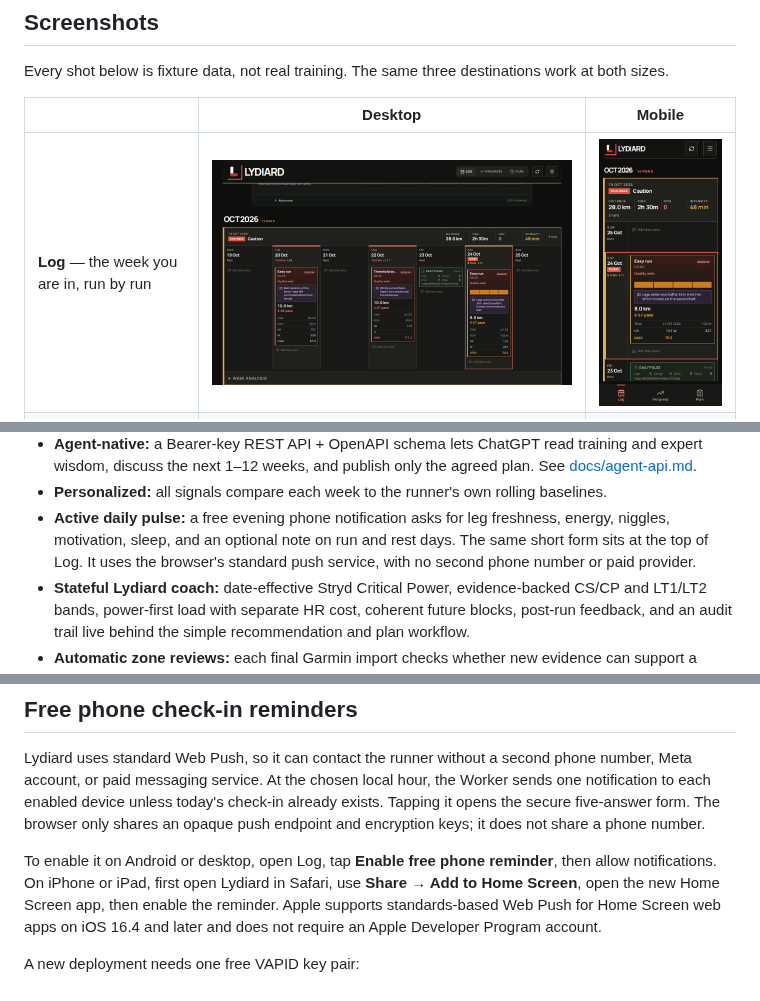
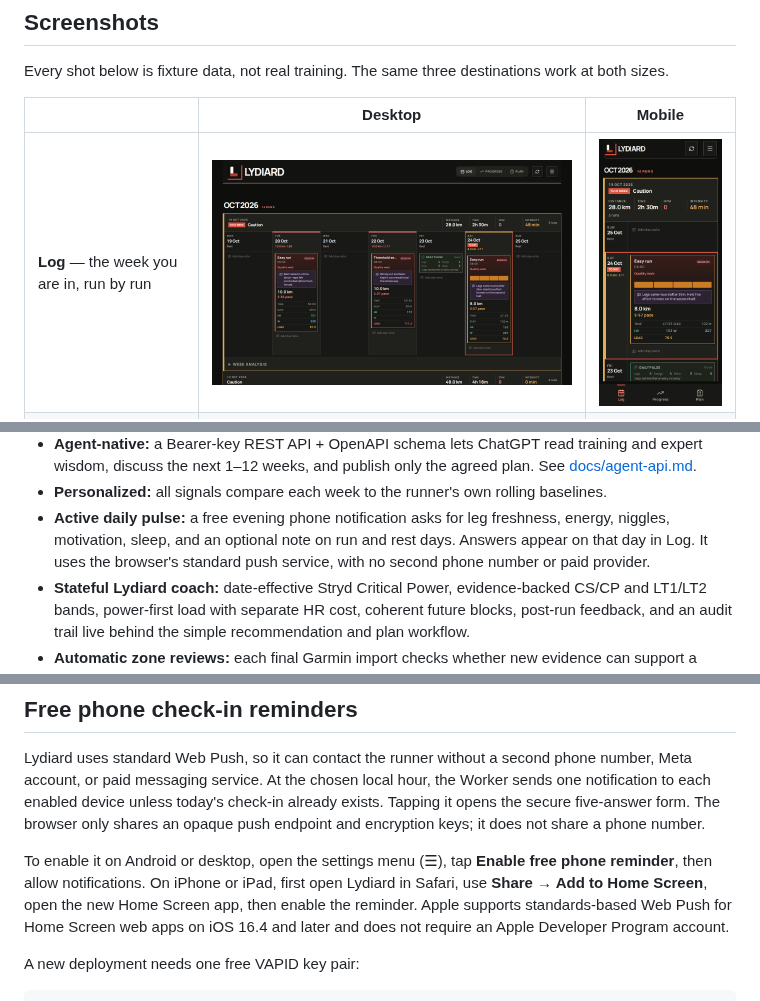
Before and after one commit to jackboyla/lydiard, a Markdown page: README.md, 3 parts joined by grey strips. Rendered like a GitHub page; pictures changed too: docs/screenshots/log-desktop.png.

```diff
--- a/README.md
+++ b/README.md
@@ -87,8 +87,8 @@ run in **both** the Worker and the browser.
   [docs/agent-api.md](docs/agent-api.md).
 - **Personalized:** all signals compare each week to the runner's own rolling baselines.
 - **Active daily pulse:** a free evening phone notification asks for leg freshness, energy, niggles,
-  motivation, sleep, and an optional note on run and rest days. The same short form sits at the top
-  of Log. It uses the browser's standard push service, with no second phone number or paid provider.
+  motivation, sleep, and an optional note on run and rest days. Answers appear on that day in Log.
+  It uses the browser's standard push service, with no second phone number or paid provider.
 - **Stateful Lydiard coach:** date-effective Stryd Critical Power, evidence-backed CS/CP and LT1/LT2
   bands, power-first load with separate HR cost, coherent future blocks, post-run feedback, and an
   audit trail live behind the simple recommendation and plan workflow.
@@ -165,7 +165,7 @@ each enabled device unless today's check-in already exists. Tapping it opens the
 form. The browser only shares an opaque push endpoint and encryption keys; it does not share a phone
 number.
 
-To enable it on Android or desktop, open Log, tap **Enable free phone reminder**, then allow
+To enable it on Android or desktop, open the settings menu (☰), tap **Enable free phone reminder**, then allow
 notifications. On iPhone or iPad, first open Lydiard in Safari, use **Share → Add to Home Screen**,
 open the new Home Screen app, then enable the reminder. Apple supports standards-based Web Push for
 Home Screen web apps on iOS 16.4 and later and does not require an Apple Developer Program account.
```
Also changed, not shown: 7 other files.
